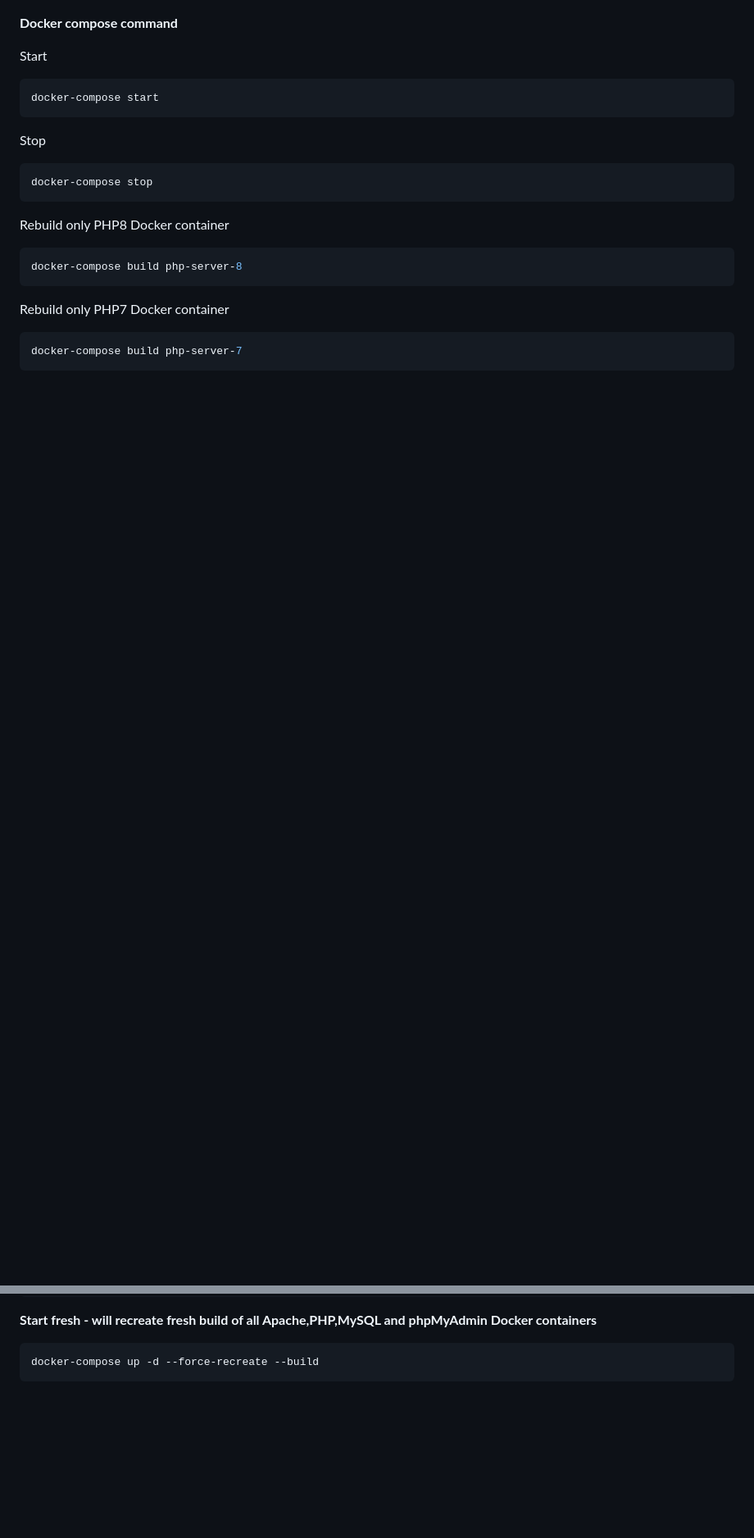
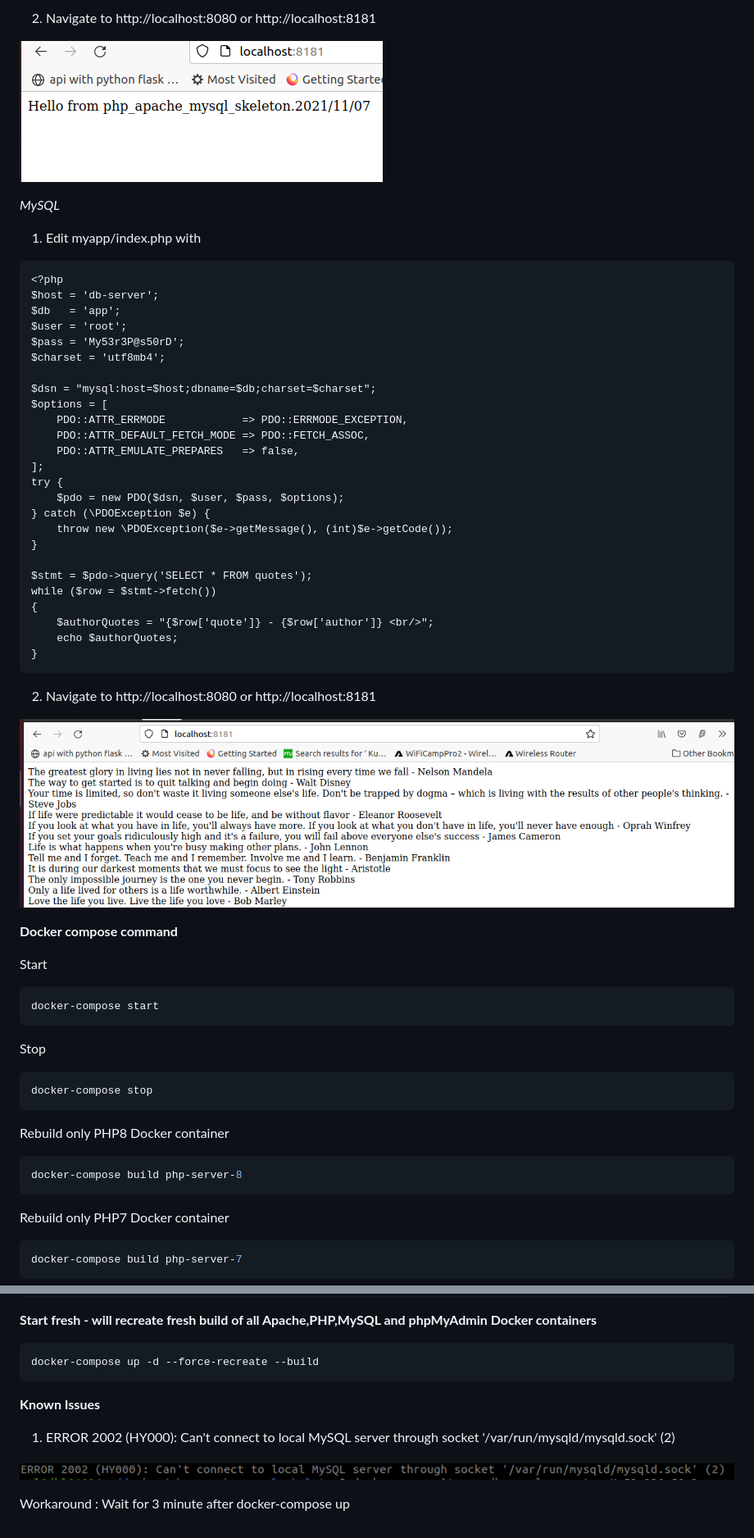
Before and after one commit to thetycoon79/alpine-apache-php-mysql-skeleton, a Markdown page: README.md, 2 parts joined by grey strips. Shown: that part at 82% size. GitHub-like rendering; pictures changed too: asset/images/how-to-1.png (added), asset/images/how-to-mysql-2.png (added), asset/images/mysql-2002-error.png (added); blank space fills up the shorter version.

Commit message:
update readme with simple how to

````diff
--- a/README.md
+++ b/README.md
@@ -79,6 +96,45 @@ docker-compose up -d --build
+2. Navigate to http://localhost:8080 or http://localhost:8181
+
+![how-to-1](asset/images/how-to-1.png)
+
+*MySQL*
+
+1. Edit myapp/index.php with
+
+```phpregexp
+<?php
+$host = 'db-server';
+$db   = 'app';
+$user = 'root';
+$pass = 'My53r3P@s50rD';
+$charset = 'utf8mb4';
+
+$dsn = "mysql:host=$host;dbname=$db;charset=$charset";
+$options = [
+    PDO::ATTR_ERRMODE            => PDO::ERRMODE_EXCEPTION,
+    PDO::ATTR_DEFAULT_FETCH_MODE => PDO::FETCH_ASSOC,
+    PDO::ATTR_EMULATE_PREPARES   => false,
+];
+try {
+    $pdo = new PDO($dsn, $user, $pass, $options);
+} catch (\PDOException $e) {
+    throw new \PDOException($e->getMessage(), (int)$e->getCode());
+}
+
+$stmt = $pdo->query('SELECT * FROM quotes');
+while ($row = $stmt->fetch())
+{
+    $authorQuotes = "{$row['quote']} - {$row['author']} <br/>";
+    echo $authorQuotes;
+}
+```
+
+2. Navigate to http://localhost:8080 or http://localhost:8181
+
+![how-to-mysql-2](asset/images/how-to-mysql-2.png)
+
 
 **Docker compose command**
-
 
 Start
 ```bash
@@ -138,3 +194,11 @@ docker rmi -f zulfadzlyrazak/php8-fpm:latest
 ```bash
 docker-compose up -d --force-recreate --build
 ```
+
+**Known Issues**
+
+1. ERROR 2002 (HY000): Can't connect to local MySQL server through socket '/var/run/mysqld/mysqld.sock' (2)
+
+![mysql-2002-error](asset/images/mysql-2002-error.png)
+
+Workaround : Wait for 3 minute after docker-compose up
````
Also changed, not shown: other parts of README.md (+18 -1 lines), asset/images/mysql-workbench-conn.png (added), 2 other files.
